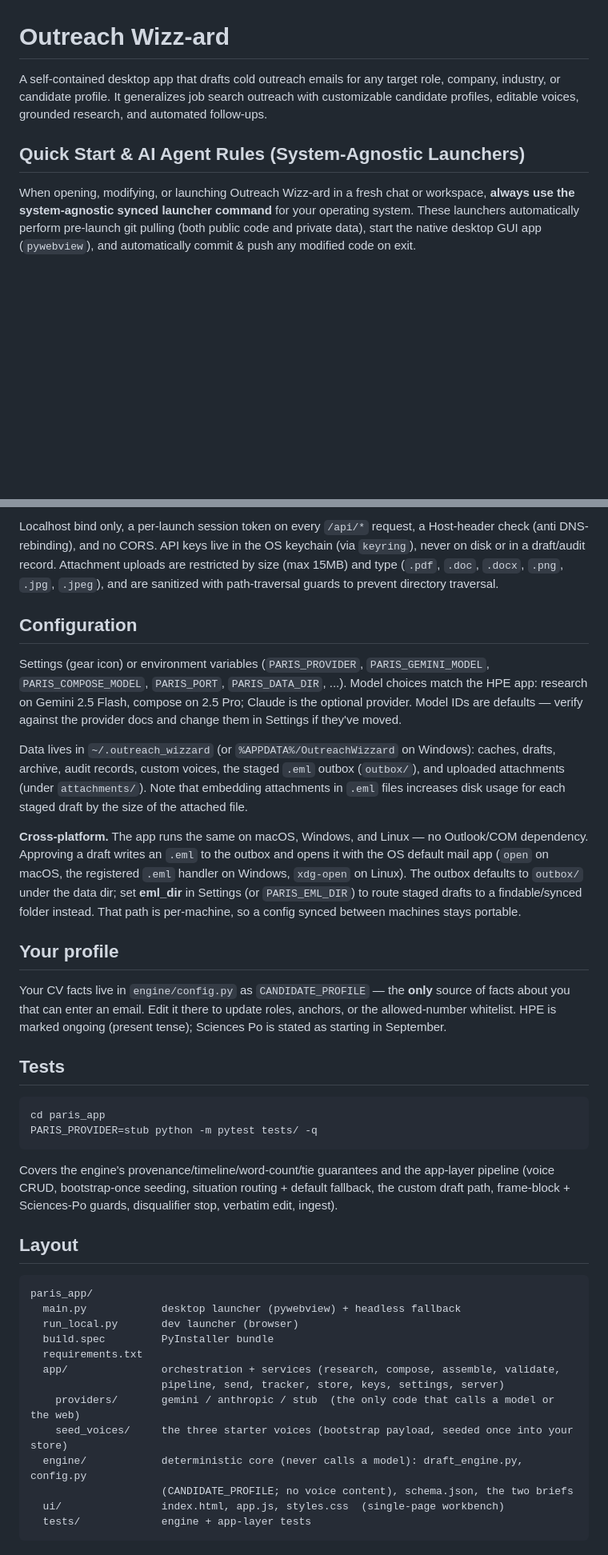
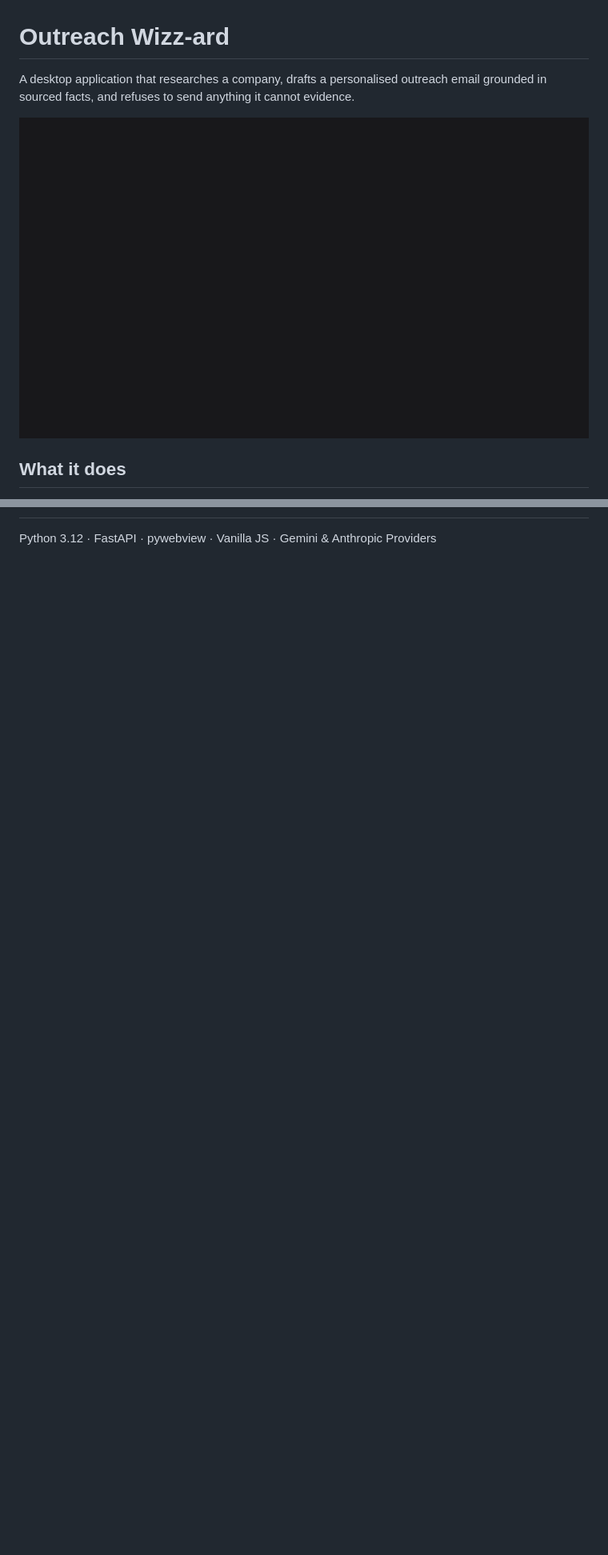
Before and after one commit to henryhorton19-web/Outreach-Wizzz-Ard, a Markdown page: README.md, 2 parts joined by grey strips. Shown: that part at 80% size. GitHub-like rendering; pictures changed too: docs/media/screenshot-workspace.png (added); blank space fills up the shorter version.

````diff
--- a/README.md
+++ b/README.md
@@ -1,8 +1,8 @@
 # Outreach Wizz-ard
 
-A self-contained desktop app that drafts cold outreach emails for any target role, company, industry, or candidate profile. It generalizes job search outreach with customizable candidate profiles, editable voices, grounded research, and automated follow-ups.
+A desktop application that researches a company, drafts a personalised outreach email grounded in sourced facts, and refuses to send anything it cannot evidence.
 
-## Quick Start & AI Agent Rules (System-Agnostic Launchers)
+![Outreach Wizz-ard Workspace](docs/media/screenshot-workspace.png)
 
-When opening, modifying, or launching Outreach Wizz-ard in a fresh chat or workspace, **always use the system-agnostic synced launcher command** for your operating system. These launchers automatically perform pre-launch git pulling (both public code and private data), start the native desktop GUI app (`pywebview`), and automatically commit & push any modified code on exit.
+## What it does
 
@@ -90,57 +47 @@ spent, re-addressed to them. Nothing sends: retries are approvable drafts. See
-Localhost bind only, a per-launch session token on every `/api/*` request, a Host-header check
-(anti DNS-rebinding), and no CORS. API keys live in the OS keychain (via `keyring`), never on disk
-or in a draft/audit record. Attachment uploads are restricted by size (max 15MB) and type (`.pdf`, `.doc`, `.docx`, `.png`, `.jpg`, `.jpeg`), and are sanitized with path-traversal guards to prevent directory traversal.
-
-## Configuration
-
-Settings (gear icon) or environment variables (`PARIS_PROVIDER`, `PARIS_GEMINI_MODEL`,
-`PARIS_COMPOSE_MODEL`, `PARIS_PORT`, `PARIS_DATA_DIR`, ...). Model choices match the HPE app:
-research on Gemini 2.5 Flash, compose on 2.5 Pro; Claude is the optional provider. Model IDs are
-defaults — verify against the provider docs and change them in Settings if they've moved.
-
-Data lives in `~/.outreach_wizzard` (or `%APPDATA%/OutreachWizzard` on Windows): caches, drafts,
-archive, audit records, custom voices, the staged `.eml` outbox (`outbox/`), and uploaded
-attachments (under `attachments/`). Note that embedding attachments in `.eml` files increases disk
-usage for each staged draft by the size of the attached file.
-
-**Cross-platform.** The app runs the same on macOS, Windows, and Linux — no Outlook/COM dependency.
-Approving a draft writes an `.eml` to the outbox and opens it with the OS default mail app
-(`open` on macOS, the registered `.eml` handler on Windows, `xdg-open` on Linux). The outbox
-defaults to `outbox/` under the data dir; set **eml_dir** in Settings (or `PARIS_EML_DIR`) to route
-staged drafts to a findable/synced folder instead. That path is per-machine, so a config synced
-between machines stays portable.
-
-## Your profile
-
-Your CV facts live in `engine/config.py` as `CANDIDATE_PROFILE` — the **only** source of facts
-about you that can enter an email. Edit it there to update roles, anchors, or the allowed-number
-whitelist. HPE is marked ongoing (present tense); Sciences Po is stated as starting in September.
-
-## Tests
-
-```bash
-cd paris_app
-PARIS_PROVIDER=stub python -m pytest tests/ -q
-```
-
-Covers the engine's provenance/timeline/word-count/tie guarantees and the app-layer pipeline
-(voice CRUD, bootstrap-once seeding, situation routing + default fallback, the custom
-draft path, frame-block + Sciences-Po guards, disqualifier stop, verbatim edit, ingest).
-
-## Layout
-
-```
-paris_app/
-  main.py            desktop launcher (pywebview) + headless fallback
-  run_local.py       dev launcher (browser)
-  build.spec         PyInstaller bundle
-  requirements.txt
-  app/               orchestration + services (research, compose, assemble, validate,
-                     pipeline, send, tracker, store, keys, settings, server)
-    providers/       gemini / anthropic / stub  (the only code that calls a model or the web)
-    seed_voices/     the three starter voices (bootstrap payload, seeded once into your store)
-  engine/            deterministic core (never calls a model): draft_engine.py, config.py
-                     (CANDIDATE_PROFILE; no voice content), schema.json, the two briefs
-  ui/                index.html, app.js, styles.css  (single-page workbench)
-  tests/             engine + app-layer tests
-```
+Python 3.12 · FastAPI · pywebview · Vanilla JS · Gemini & Anthropic Providers
````
Also changed, not shown: other parts of README.md (+32 -75 lines), docs/ENGINEERING.md (added, +52 -0 lines), docs/media/demo.gif (added).
